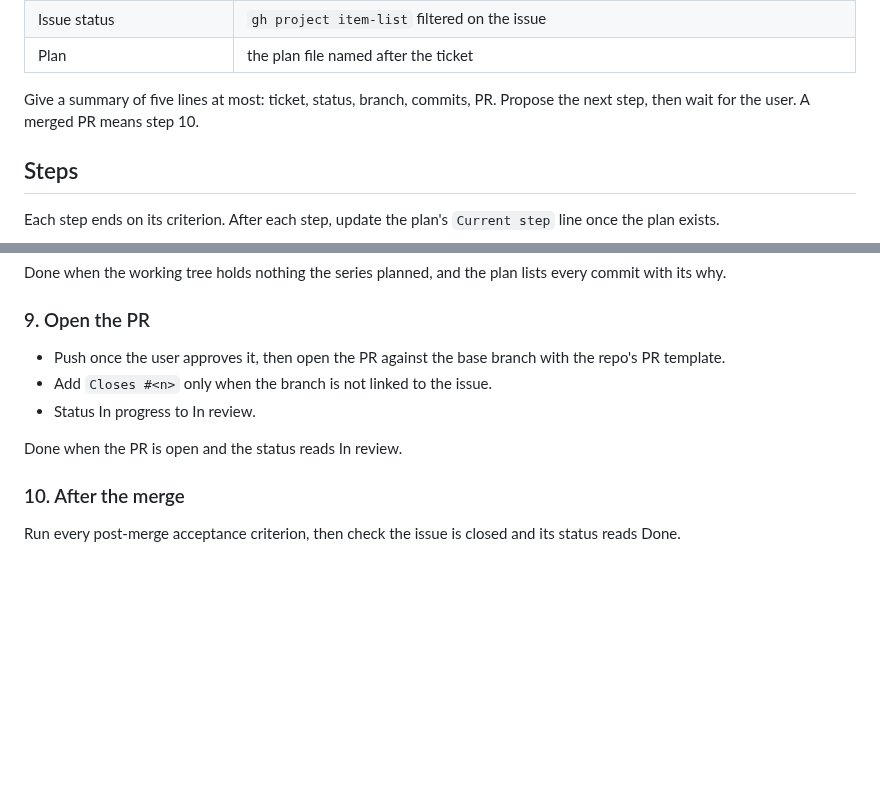
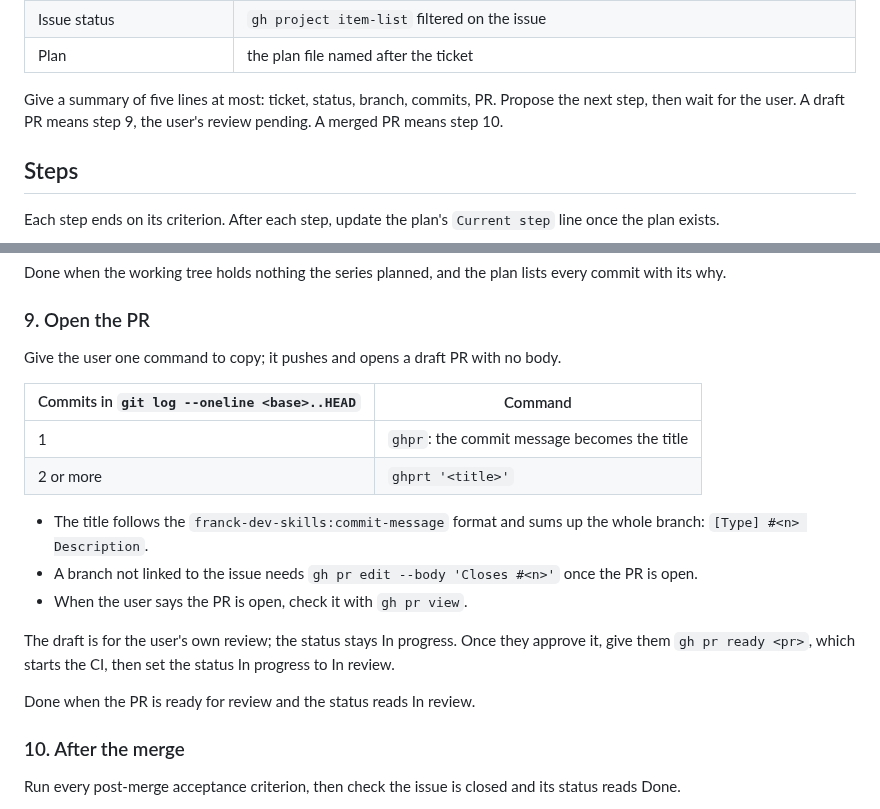
Before and after one commit to Franck-dev-hub/agent-skills, a Markdown page: skills/ticket/SKILL.md, 2 parts joined by grey strips. Rendered like a GitHub page; blank space fills up the shorter version.

Commit message:
[Feature] Hand the ticket PR commands to the user

```diff
--- a/skills/ticket/SKILL.md
+++ b/skills/ticket/SKILL.md
@@ -37,6 +37,7 @@ When they disagree, the environment wins: fix the line.
 
 Give a summary of five lines at most: ticket, status, branch, commits, PR.
 Propose the next step, then wait for the user.
+A draft PR means step 9, the user's review pending.
 A merged PR means step 10.
 
 ## Steps
@@ -100,11 +101,21 @@ Done when the working tree holds nothing the series planned, and the plan lists
 
 ### 9. Open the PR
 
-- Push once the user approves it, then open the PR against the base branch with the repo's PR template.
-- Add `Closes #<n>` only when the branch is not linked to the issue.
-- Status In progress to In review.
+Give the user one command to copy; it pushes and opens a draft PR with no body.
 
-Done when the PR is open and the status reads In review.
+| Commits in `git log --oneline <base>..HEAD` | Command |
+|---|---|
+| 1 | `ghpr`: the commit message becomes the title |
+| 2 or more | `ghprt '<title>'` |
+
+- The title follows the `franck-dev-skills:commit-message` format and sums up the whole branch: `[Type] #<n> Description`.
+- A branch not linked to the issue needs `gh pr edit --body 'Closes #<n>'` once the PR is open.
+- When the user says the PR is open, check it with `gh pr view`.
+
+The draft is for the user's own review; the status stays In progress.
+Once they approve it, give them `gh pr ready <pr>`, which starts the CI, then set the status In progress to In review.
+
+Done when the PR is ready for review and the status reads In review.
 
 ### 10. After the merge
 
```
